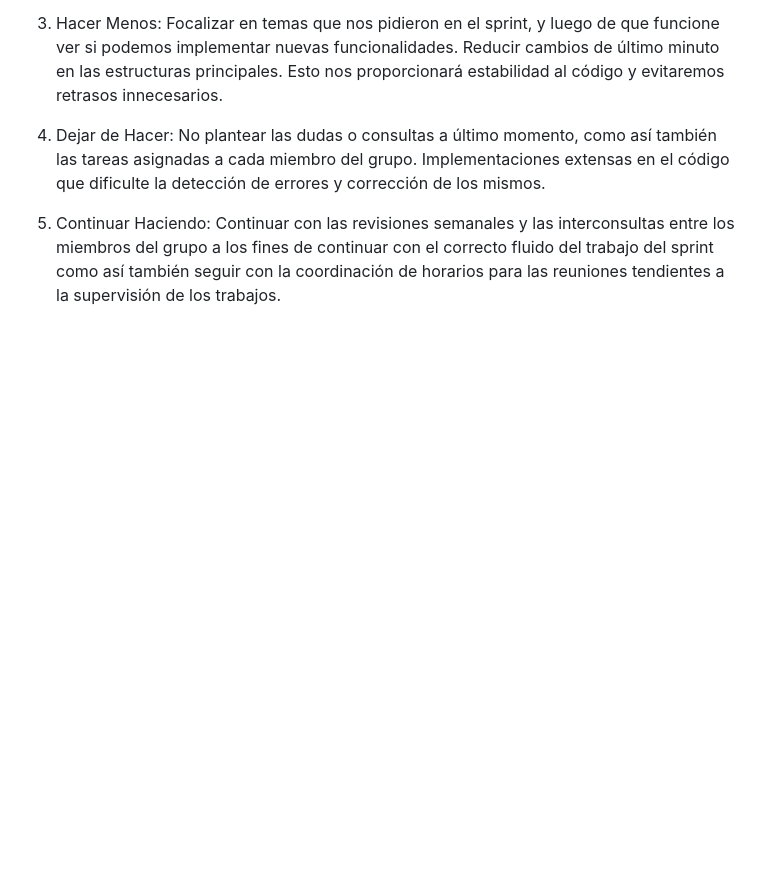
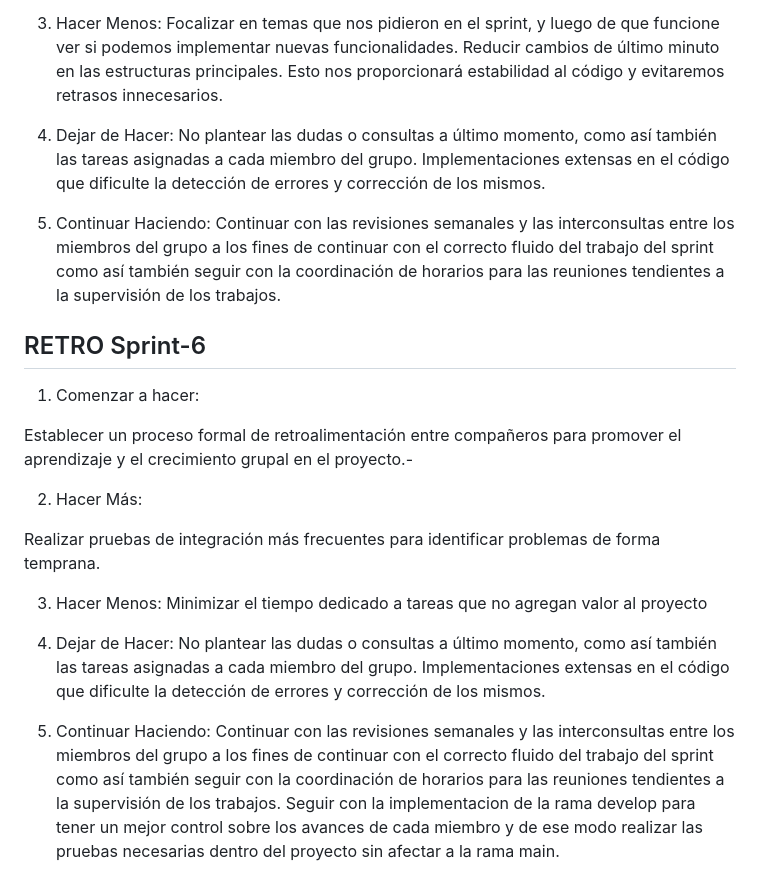
Before and after one commit to martasgo/grupo_1_huellitasantiago, a Markdown page: RETRO.md, the part around the change. Rendered like a GitHub page; blank space fills up the shorter version.

Commit message:
retro sprint 6

```diff
--- a/RETRO.md
+++ b/RETRO.md
@@ -124,3 +124,23 @@ Implementaciones extensas en el código que dificulte la detección de errores y
 
 5. Continuar Haciendo:
 Continuar con las revisiones semanales y las interconsultas entre los miembros del grupo a los fines de continuar con el correcto fluido del trabajo del sprint como así también seguir con la coordinación de horarios para las reuniones tendientes a la supervisión de los trabajos.
+
+## RETRO Sprint-6
+1. Comenzar a hacer:
+
+Establecer un proceso formal de retroalimentación entre compañeros para promover el aprendizaje y el crecimiento grupal en el proyecto.-
+
+2. Hacer Más:
+
+Realizar pruebas de integración más frecuentes para identificar problemas de forma temprana.
+
+3. Hacer Menos:
+Minimizar el tiempo dedicado a tareas  que no agregan valor al proyecto
+
+4. Dejar de Hacer:
+No plantear las dudas o consultas a último momento, como así también las tareas asignadas a cada miembro del grupo.
+Implementaciones extensas en el código que dificulte la detección de errores y corrección de los mismos.
+
+5. Continuar Haciendo:
+Continuar con las revisiones semanales y las interconsultas entre los miembros del grupo a los fines de continuar con el correcto fluido del trabajo del sprint como así también seguir con la coordinación de horarios para las reuniones tendientes a la supervisión de los trabajos.
+Seguir con la implementacion de la rama develop para tener un mejor control sobre los avances de cada miembro y de ese modo realizar las pruebas necesarias dentro del proyecto sin afectar a la rama main.
```
